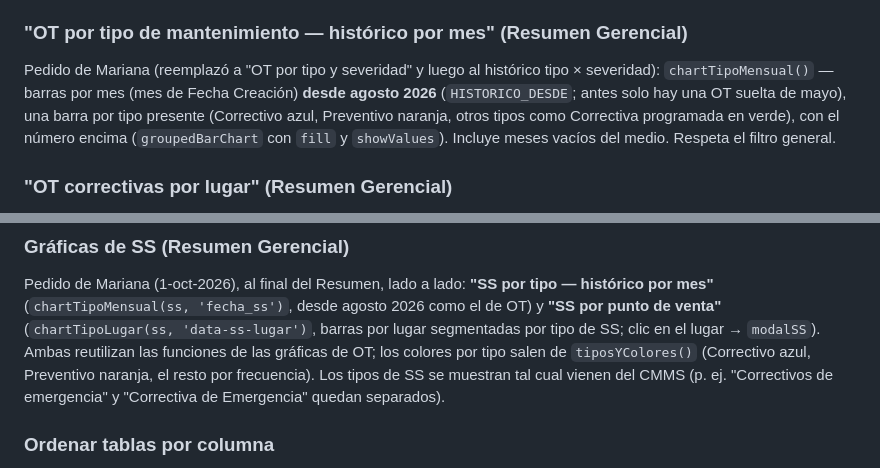
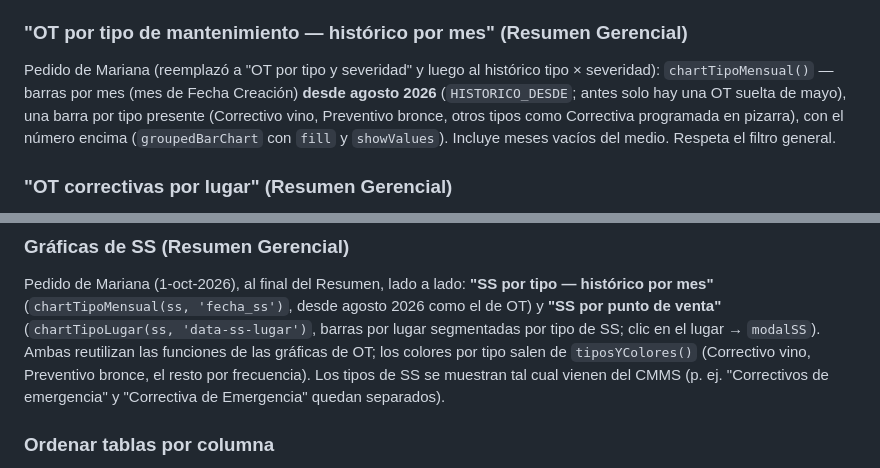
Before and after one commit to Marianar07/montolivo-mantenimiento-dashboard, a Markdown page: CLAUDE.md, 2 parts joined by grey strips. Drawn GitHub-style.

Commit message:
CLAUDE.md: colores de graficas actualizados

```diff
--- a/CLAUDE.md
+++ b/CLAUDE.md
@@ -368,8 +368,8 @@ libres y % ocupación.
 Pedido de Mariana (reemplazó a "OT por tipo y severidad" y luego al
 histórico tipo × severidad): `chartTipoMensual()` — barras por mes (mes de
 Fecha Creación) **desde agosto 2026** (`HISTORICO_DESDE`; antes solo hay una
-OT suelta de mayo), una barra por tipo presente (Correctivo azul, Preventivo
-naranja, otros tipos como Correctiva programada en verde), con el número
+OT suelta de mayo), una barra por tipo presente (Correctivo vino, Preventivo
+bronce, otros tipos como Correctiva programada en pizarra), con el número
 encima (`groupedBarChart` con `fill` y `showValues`). Incluye meses vacíos
 del medio. Respeta el filtro general.
 
@@ -399,7 +399,7 @@ desde agosto 2026 como el de OT) y **"SS por punto de venta"**
 (`chartTipoLugar(ss, 'data-ss-lugar')`, barras por lugar segmentadas por
 tipo de SS; clic en el lugar → `modalSS`). Ambas reutilizan las funciones
 de las gráficas de OT; los colores por tipo salen de `tiposYColores()`
-(Correctivo azul, Preventivo naranja, el resto por frecuencia). Los tipos de
+(Correctivo vino, Preventivo bronce, el resto por frecuencia). Los tipos de
 SS se muestran tal cual vienen del CMMS (p. ej. "Correctivos de emergencia"
 y "Correctiva de Emergencia" quedan separados).
 
```
